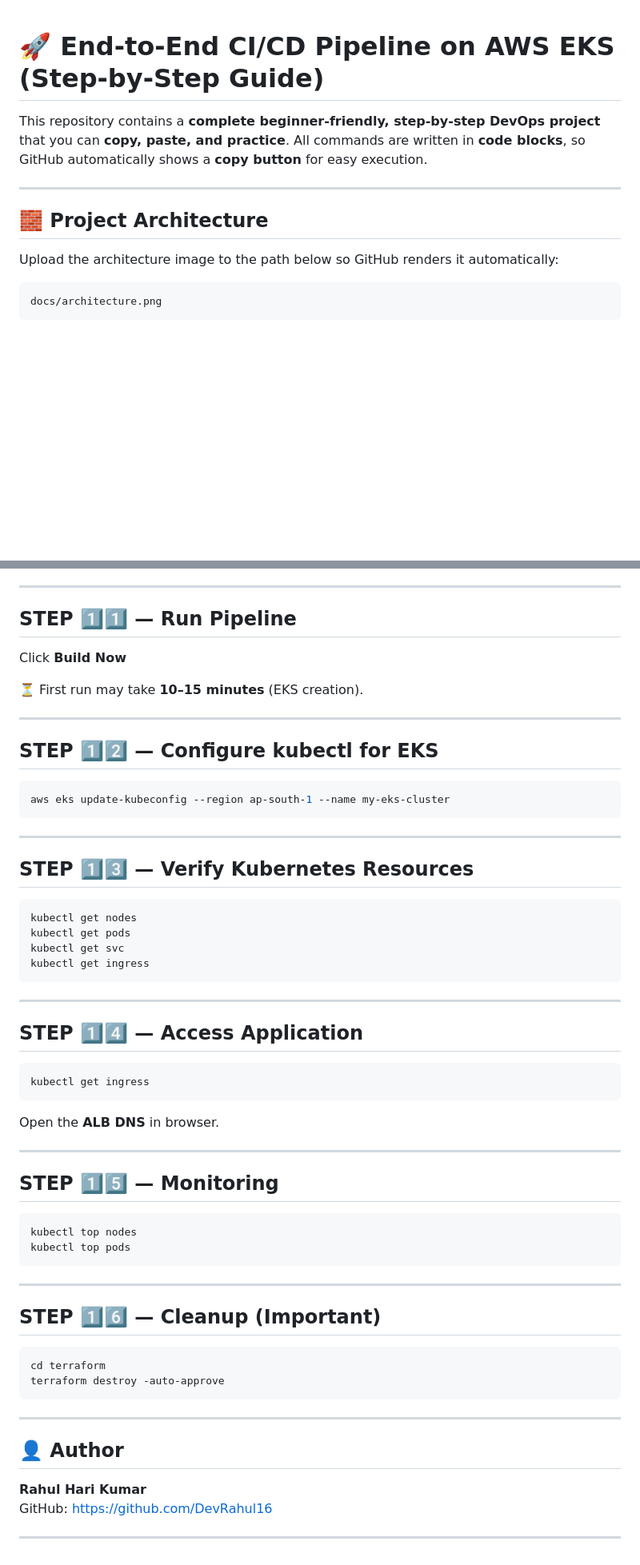
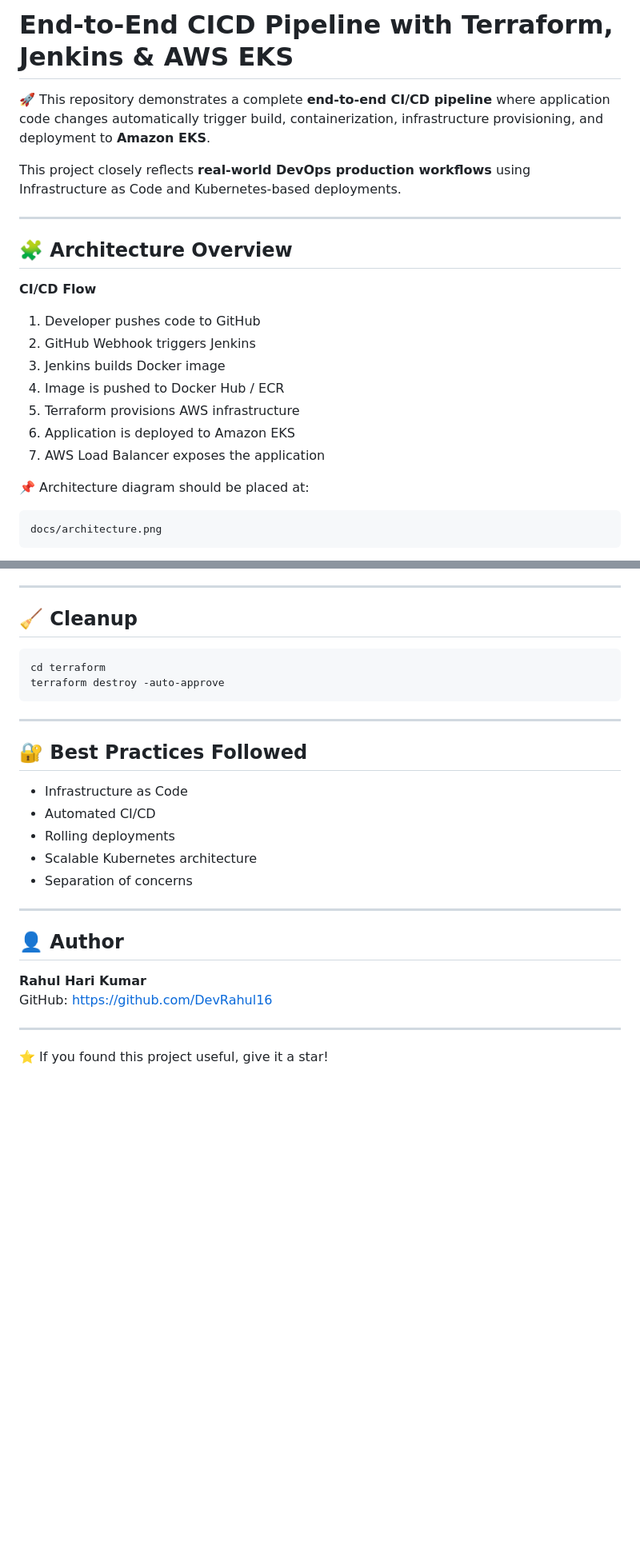
Before and after one commit to DevRahul16/End-to-End-CICD-Terraform-EKS-Pipeline, a Markdown page: README.md, 2 parts joined by grey strips. Shown: that part at 80% size. GitHub-like rendering; blank space fills up the shorter version.

````diff
--- a/README.md
+++ b/README.md
@@ -1,15 +1,23 @@
+# End‑to‑End CICD Pipeline with Terraform, Jenkins & AWS EKS
 
-# 🚀 End-to-End CI/CD Pipeline on AWS EKS (Step-by-Step Guide)
+🚀 This repository demonstrates a complete **end‑to‑end CI/CD pipeline** where application code changes automatically trigger build, containerization, infrastructure provisioning, and deployment to **Amazon EKS**.
 
-This repository contains a **complete beginner-friendly, step-by-step DevOps project** that you can **copy, paste, and practice**.
-All commands are written in **code blocks**, so GitHub automatically shows a **copy button** for easy execution.
+This project closely reflects **real‑world DevOps production workflows** using Infrastructure as Code and Kubernetes‑based deployments.
 
 ---
 
-## 🧱 Project Architecture
+## 🧩 Architecture Overview
 
-Upload the architecture image to the path below so GitHub renders it automatically:
+**CI/CD Flow**
+1. Developer pushes code to GitHub
+2. GitHub Webhook triggers Jenkins
+3. Jenkins builds Docker image
+4. Image is pushed to Docker Hub / ECR
+5. Terraform provisions AWS infrastructure
+6. Application is deployed to Amazon EKS
+7. AWS Load Balancer exposes the application
 
+📌 Architecture diagram should be placed at:
 ```
 docs/architecture.png
 ```
@@ -180,58 +121,22 @@ https://github.com/DevRahul16/end-to-end-cicd-terraform-eks-pipeline.git
 
 ---
 
-## STEP 1️⃣1️⃣ — Run Pipeline
-
-Click **Build Now**
-
-⏳ First run may take **10–15 minutes** (EKS creation).
-
----
-
-## STEP 1️⃣2️⃣ — Configure kubectl for EKS
-
-```bash
-aws eks update-kubeconfig --region ap-south-1 --name my-eks-cluster
-```
-
----
-
-## STEP 1️⃣3️⃣ — Verify Kubernetes Resources
-
-```bash
-kubectl get nodes
-kubectl get pods
-kubectl get svc
-kubectl get ingress
-```
-
----
-
-## STEP 1️⃣4️⃣ — Access Application
-
-```bash
-kubectl get ingress
-```
-
-Open the **ALB DNS** in browser.
-
----
-
-## STEP 1️⃣5️⃣ — Monitoring
-
-```bash
-kubectl top nodes
-kubectl top pods
-```
-
----
-
-## STEP 1️⃣6️⃣ — Cleanup (Important)
+## 🧹 Cleanup
 
 ```bash
 cd terraform
 terraform destroy -auto-approve
 ```
+
+---
+
+## 🔐 Best Practices Followed
+
+- Infrastructure as Code
+- Automated CI/CD
+- Rolling deployments
+- Scalable Kubernetes architecture
+- Separation of concerns
 
 ---
 
@@ -241,3 +146,5 @@ terraform destroy -auto-approve
 GitHub: https://github.com/DevRahul16
 
 ---
+
+⭐ If you found this project useful, give it a star!
````
Also changed, not shown: other parts of README.md (+56 -123 lines).
